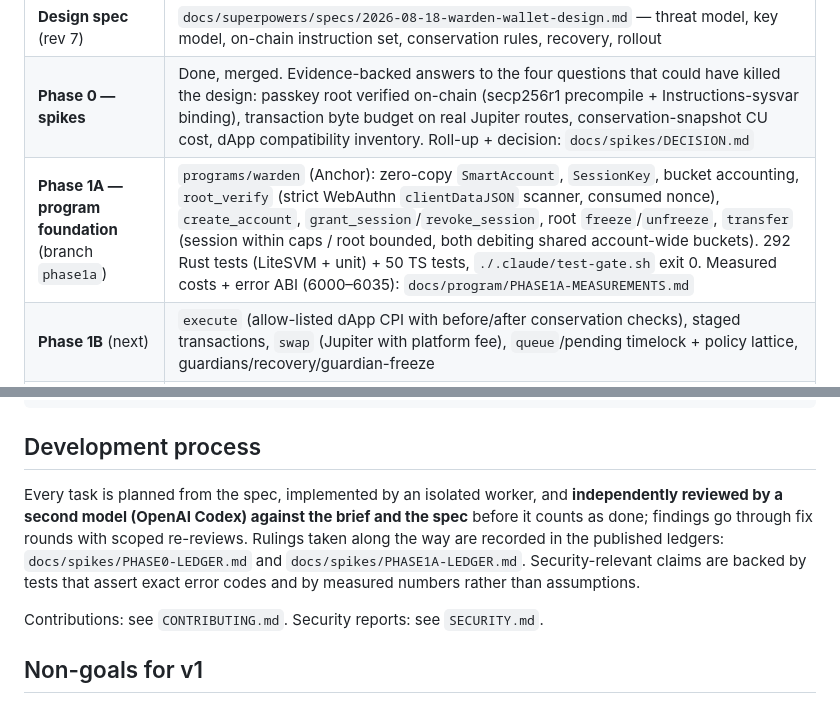
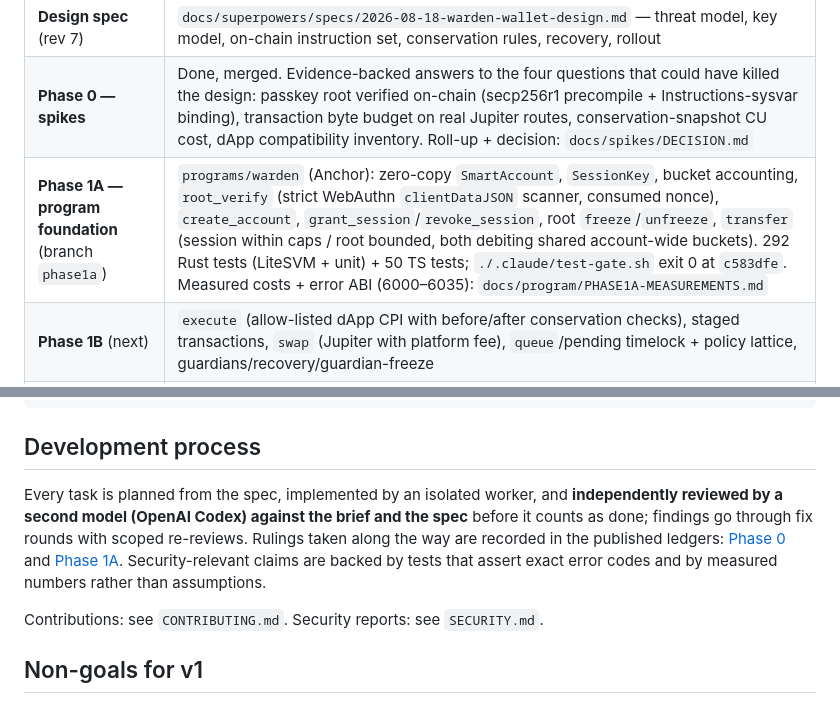
Before and after one commit to Dr-Inker/warden-wallet, a Markdown page: README.md, 2 parts joined by grey strips. Drawn GitHub-style.

Commit message:
docs(readme): clickable ledger links; gate claim tied to SHA
Co-Authored-By: Claude Fable 5 <noreply@anthropic.com>

```diff
--- a/README.md
+++ b/README.md
@@ -15,7 +15,7 @@ The property we build toward, stated exactly (spec §1): *if an attacker obtains
 |---|---|
 | **Design spec** (rev 7) | `docs/superpowers/specs/2026-08-18-warden-wallet-design.md` — threat model, key model, on-chain instruction set, conservation rules, recovery, rollout |
 | **Phase 0 — spikes** | Done, merged. Evidence-backed answers to the four questions that could have killed the design: passkey root verified on-chain (secp256r1 precompile + Instructions-sysvar binding), transaction byte budget on real Jupiter routes, conservation-snapshot CU cost, dApp compatibility inventory. Roll-up + decision: `docs/spikes/DECISION.md` |
-| **Phase 1A — program foundation** (branch `phase1a`) | `programs/warden` (Anchor): zero-copy `SmartAccount`, `SessionKey`, bucket accounting, `root_verify` (strict WebAuthn `clientDataJSON` scanner, consumed nonce), `create_account`, `grant_session`/`revoke_session`, root `freeze`/`unfreeze`, `transfer` (session within caps / root bounded, both debiting shared account-wide buckets). 292 Rust tests (LiteSVM + unit) + 50 TS tests, `./.claude/test-gate.sh` exit 0. Measured costs + error ABI (6000–6035): `docs/program/PHASE1A-MEASUREMENTS.md` |
+| **Phase 1A — program foundation** (branch `phase1a`) | `programs/warden` (Anchor): zero-copy `SmartAccount`, `SessionKey`, bucket accounting, `root_verify` (strict WebAuthn `clientDataJSON` scanner, consumed nonce), `create_account`, `grant_session`/`revoke_session`, root `freeze`/`unfreeze`, `transfer` (session within caps / root bounded, both debiting shared account-wide buckets). 292 Rust tests (LiteSVM + unit) + 50 TS tests; `./.claude/test-gate.sh` exit 0 at `c583dfe`. Measured costs + error ABI (6000–6035): `docs/program/PHASE1A-MEASUREMENTS.md` |
 | **Phase 1B** (next) | `execute` (allow-listed dApp CPI with before/after conservation checks), staged transactions, `swap` (Jupiter with platform fee), `queue`/pending timelock + policy lattice, guardians/recovery/guardian-freeze |
 | **Design system** | Figma tokens + first screens (sign-request/intent, home, dust-only poison screen); CSS tokens in `packages/ui-tokens` — `docs/design/figma.md` |
 | **Extension / services** | Not started (Phases 2–4) |
@@ -59,7 +59,7 @@ cargo clippy -p warden --lib -- -D clippy::arithmetic_side_effects
 
 ## Development process
 
-Every task is planned from the spec, implemented by an isolated worker, and **independently reviewed by a second model (OpenAI Codex) against the brief and the spec** before it counts as done; findings go through fix rounds with scoped re-reviews. Rulings taken along the way are recorded in the published ledgers: `docs/spikes/PHASE0-LEDGER.md` and `docs/spikes/PHASE1A-LEDGER.md`. Security-relevant claims are backed by tests that assert exact error codes and by measured numbers rather than assumptions.
+Every task is planned from the spec, implemented by an isolated worker, and **independently reviewed by a second model (OpenAI Codex) against the brief and the spec** before it counts as done; findings go through fix rounds with scoped re-reviews. Rulings taken along the way are recorded in the published ledgers: [Phase 0](docs/spikes/PHASE0-LEDGER.md) and [Phase 1A](docs/spikes/PHASE1A-LEDGER.md). Security-relevant claims are backed by tests that assert exact error codes and by measured numbers rather than assumptions.
 
 Contributions: see `CONTRIBUTING.md`. Security reports: see `SECURITY.md`.
 
```
